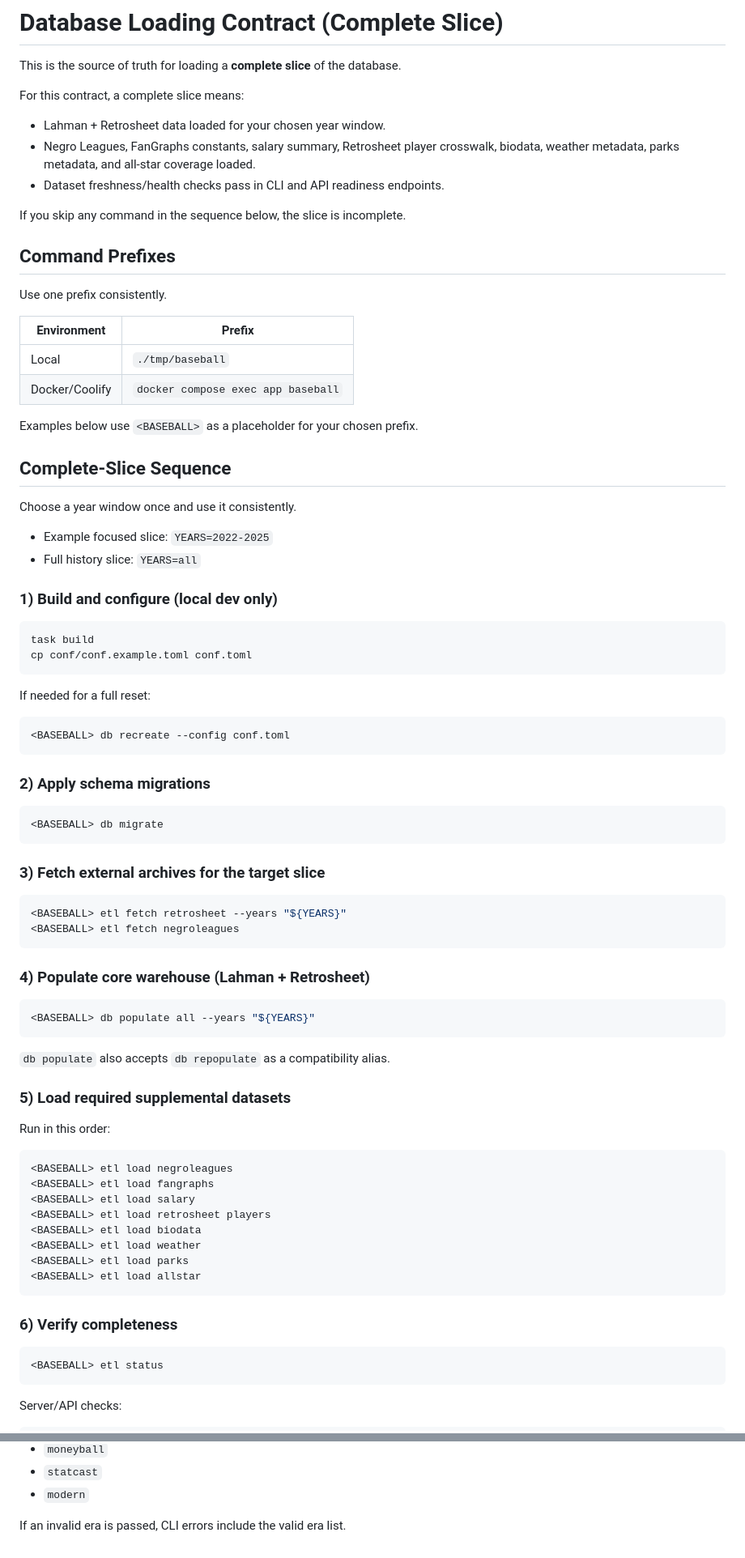
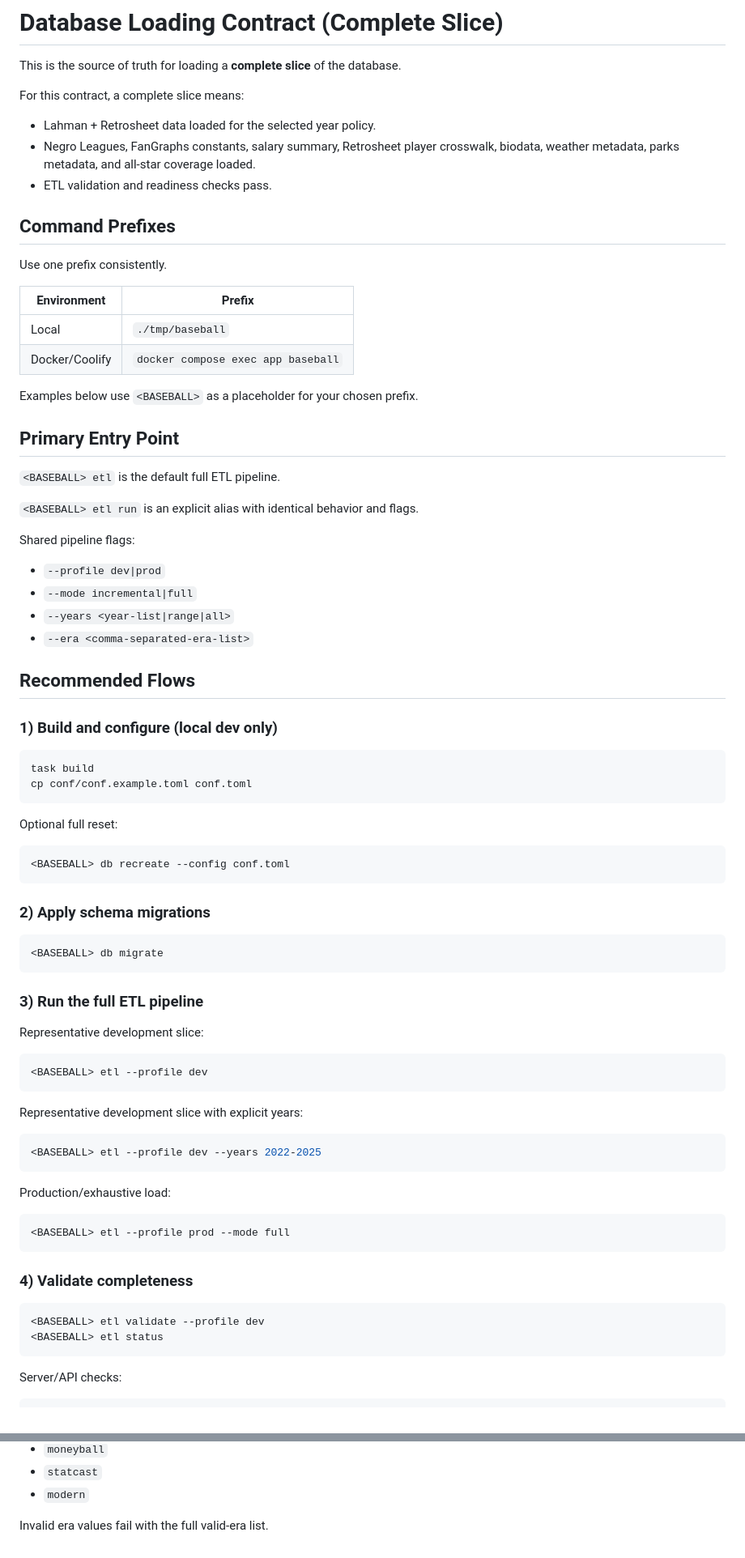
Before and after one commit to stormlightlabs/baseball, a Markdown page: docs/data-loading.md, 2 parts joined by grey strips. Shown at 81% size. GitHub-like rendering.

````diff
--- a/docs/data-loading.md
+++ b/docs/data-loading.md
@@ -4,11 +4,9 @@ This is the source of truth for loading a **complete slice** of the database.
 
 For this contract, a complete slice means:
 
-- Lahman + Retrosheet data loaded for your chosen year window.
+- Lahman + Retrosheet data loaded for the selected year policy.
 - Negro Leagues, FanGraphs constants, salary summary, Retrosheet player crosswalk, biodata, weather metadata, parks metadata, and all-star coverage loaded.
-- Dataset freshness/health checks pass in CLI and API readiness endpoints.
-
-If you skip any command in the sequence below, the slice is incomplete.
+- ETL validation and readiness checks pass.
 
 ## Command Prefixes
 
@@ -21,12 +19,20 @@ Use one prefix consistently.
 
 Examples below use `<BASEBALL>` as a placeholder for your chosen prefix.
 
-## Complete-Slice Sequence
+## Primary Entry Point
 
-Choose a year window once and use it consistently.
+`<BASEBALL> etl` is the default full ETL pipeline.
 
-- Example focused slice: `YEARS=2022-2025`
-- Full history slice: `YEARS=all`
+`<BASEBALL> etl run` is an explicit alias with identical behavior and flags.
+
+Shared pipeline flags:
+
+- `--profile dev|prod`
+- `--mode incremental|full`
+- `--years <year-list|range|all>`
+- `--era <comma-separated-era-list>`
+
+## Recommended Flows
 
 ### 1) Build and configure (local dev only)
 
@@ -35,7 +41,7 @@ task build
 cp conf/conf.example.toml conf.toml
 ```
 
-If needed for a full reset:
+Optional full reset:
 
 ```bash
 <BASEBALL> db recreate --config conf.toml
@@ -47,39 +53,30 @@ If needed for a full reset:
 <BASEBALL> db migrate
 ```
 
-### 3) Fetch external archives for the target slice
+### 3) Run the full ETL pipeline
+
+Representative development slice:
 
 ```bash
-<BASEBALL> etl fetch retrosheet --years "${YEARS}"
-<BASEBALL> etl fetch negroleagues
+<BASEBALL> etl --profile dev
 ```
 
-### 4) Populate core warehouse (Lahman + Retrosheet)
+Representative development slice with explicit years:
 
 ```bash
-<BASEBALL> db populate all --years "${YEARS}"
+<BASEBALL> etl --profile dev --years 2022-2025
 ```
 
-`db populate` also accepts `db repopulate` as a compatibility alias.
-
-### 5) Load required supplemental datasets
-
-Run in this order:
+Production/exhaustive load:
 
 ```bash
-<BASEBALL> etl load negroleagues
-<BASEBALL> etl load fangraphs
-<BASEBALL> etl load salary
-<BASEBALL> etl load retrosheet players
-<BASEBALL> etl load biodata
-<BASEBALL> etl load weather
-<BASEBALL> etl load parks
-<BASEBALL> etl load allstar
+<BASEBALL> etl --profile prod --mode full
 ```
 
-### 6) Verify completeness
+### 4) Validate completeness
 
 ```bash
+<BASEBALL> etl validate --profile dev
 <BASEBALL> etl status
 ```
 
@@ -125,4 +132,4 @@ Supported `--era` values for Retrosheet load/populate commands:
 - `statcast`
 - `modern`
 
-If an invalid era is passed, CLI errors include the valid era list.
+Invalid era values fail with the full valid-era list.
````
Also changed, not shown: other parts of docs/data-loading.md (+28 -18 lines), README.md (+13 -15 lines), docs/banner.png, 8 other files.
